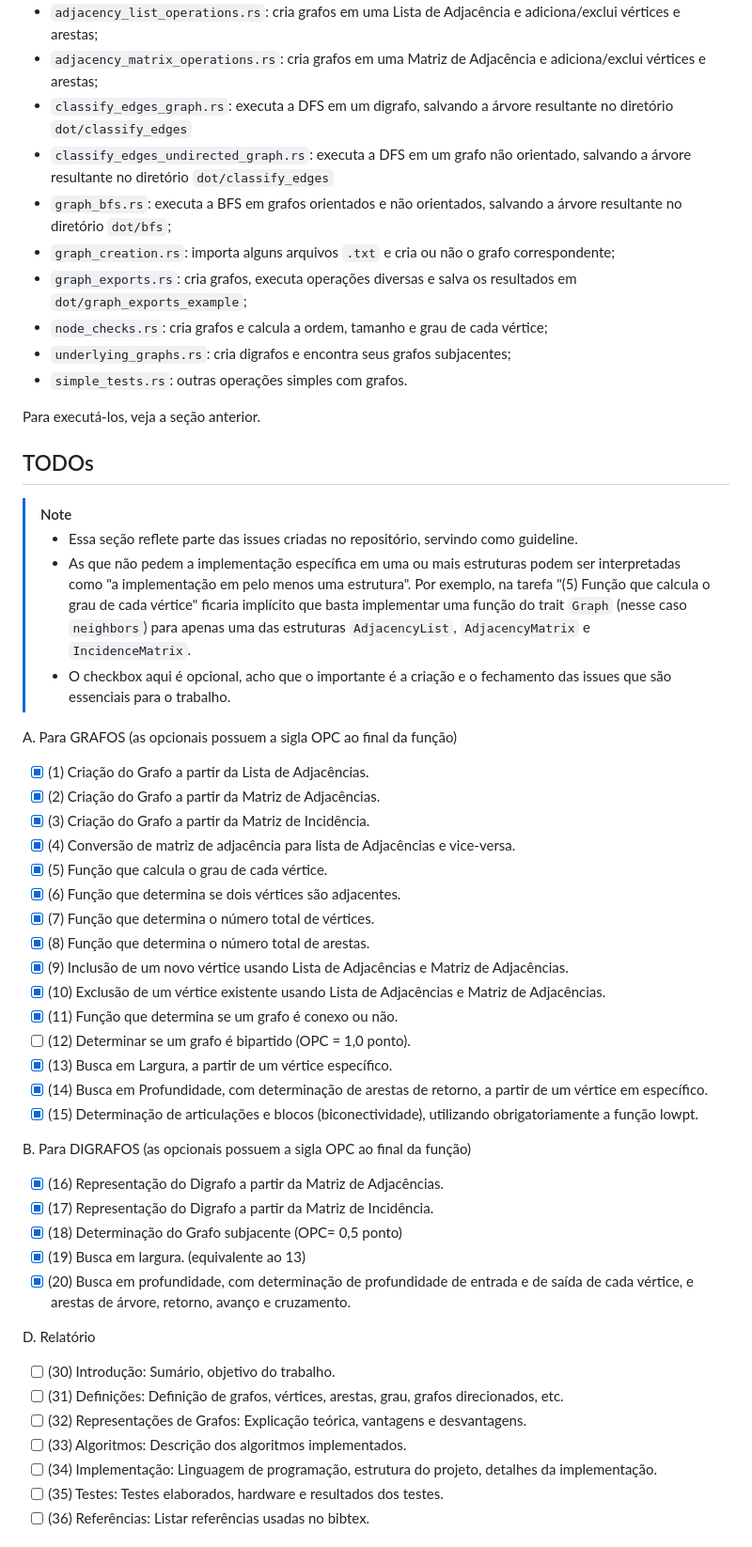
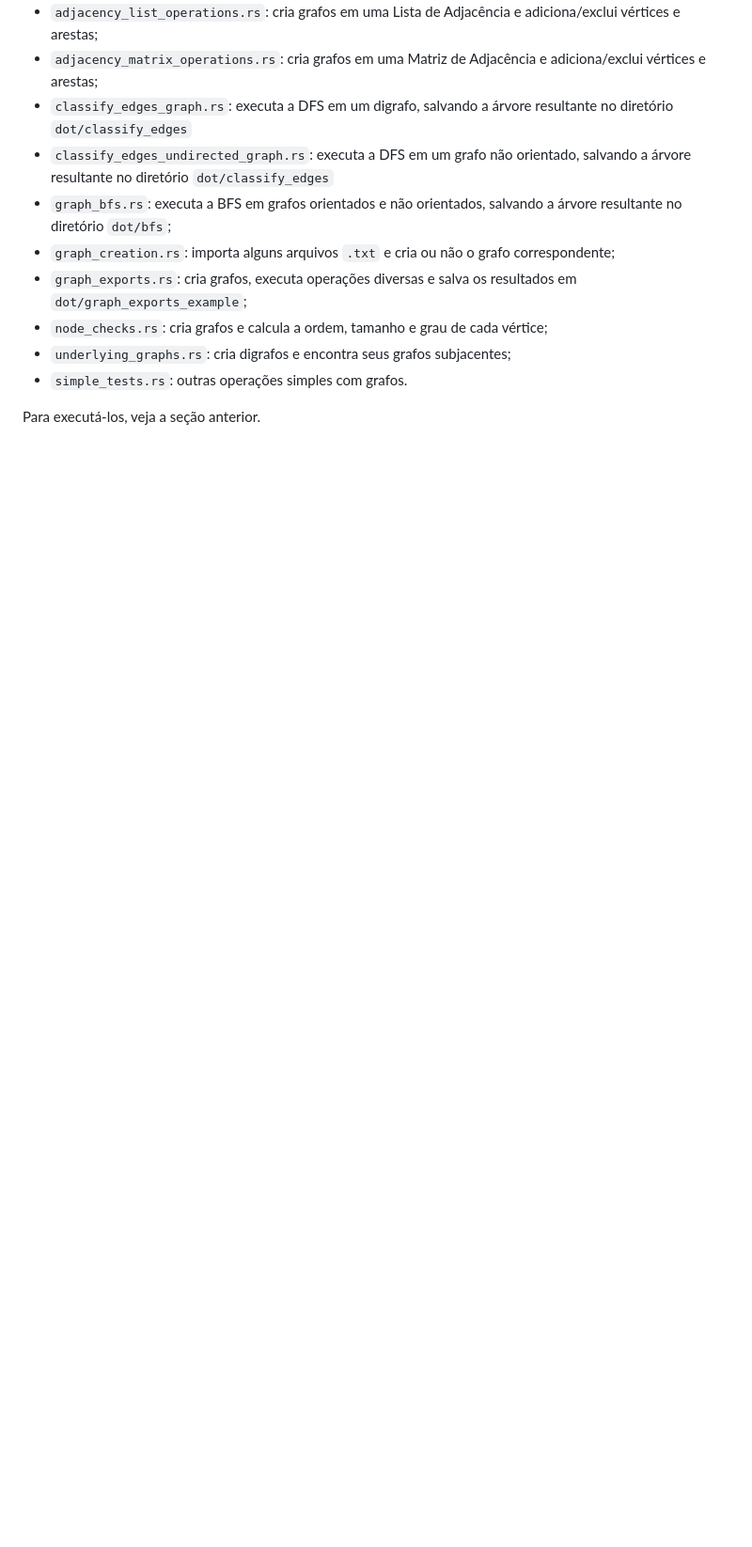
Before and after one commit to mpazmarcato/Trabalho-U1-Grafos, a Markdown page: README.md, the part around one of its changes. Shown at 94% size. Drawn GitHub-style; blank space fills up the shorter version.

Commit message:
docs(readme): remove todo section

```diff
--- a/README.md
+++ b/README.md
@@ -130,48 +130,3 @@ No diretório `examples/` estão presentes diversos scripts que demonstram os us
 - `simple_tests.rs`: outras operações simples com grafos.
 
 Para executá-los, veja a seção anterior.
-
-## TODOs
-
-> [!NOTE]
->
-> - Essa seção reflete parte das issues criadas no repositório, servindo como guideline.
-> - As que não pedem a implementação específica em uma ou mais estruturas podem ser interpretadas como "a implementação em pelo menos uma estrutura". Por exemplo, na tarefa "(5) Função que calcula o grau de cada vértice" ficaria implícito que basta implementar uma função do trait `Graph` (nesse caso `neighbors`) para apenas uma das estruturas `AdjacencyList`, `AdjacencyMatrix` e `IncidenceMatrix`.
-> - O checkbox aqui é opcional, acho que o importante é a criação e o fechamento das issues que são essenciais para o trabalho.
-
-A. Para GRAFOS (as opcionais possuem a sigla OPC ao final da função)
-
-- [x] (1) Criação do Grafo a partir da Lista de Adjacências.
-- [x] (2) Criação do Grafo a partir da Matriz de Adjacências.
-- [x] (3) Criação do Grafo a partir da Matriz de Incidência.
-- [x] (4) Conversão de matriz de adjacência para lista de Adjacências e vice-versa.
-- [x] (5) Função que calcula o grau de cada vértice.
-- [x] (6) Função que determina se dois vértices são adjacentes.
-- [x] (7) Função que determina o número total de vértices.
-- [x] (8) Função que determina o número total de arestas.
-- [x] (9) Inclusão de um novo vértice usando Lista de Adjacências e Matriz de Adjacências.
-- [x] (10) Exclusão de um vértice existente usando Lista de Adjacências e Matriz de Adjacências.
-- [x] (11) Função que determina se um grafo é conexo ou não.
-- [ ] (12) Determinar se um grafo é bipartido (OPC = 1,0 ponto).
-- [x] (13) Busca em Largura, a partir de um vértice específico.
-- [x] (14) Busca em Profundidade, com determinação de arestas de retorno, a partir de um vértice em específico.
-- [x] (15) Determinação de articulações e blocos (biconectividade), utilizando obrigatoriamente a função lowpt.
-
-B. Para DIGRAFOS (as opcionais possuem a sigla OPC ao final da função)
-
-- [x] (16) Representação do Digrafo a partir da Matriz de Adjacências.
-- [x] (17) Representação do Digrafo a partir da Matriz de Incidência.
-- [x] (18) Determinação do Grafo subjacente (OPC= 0,5 ponto)
-- [x] (19) Busca em largura. (equivalente ao 13)
-- [x] (20) Busca em profundidade, com determinação de profundidade de entrada e de saída de cada vértice, e arestas de árvore, retorno, avanço e cruzamento.
-
-D. Relatório
-
-- [ ] (30) Introdução: Sumário, objetivo do trabalho.
-- [ ] (31) Definições: Definição de grafos, vértices, arestas, grau, grafos direcionados, etc.
-- [ ] (32) Representações de Grafos: Explicação teórica, vantagens e desvantagens.
-- [ ] (33) Algoritmos: Descrição dos algoritmos implementados.
-- [ ] (34) Implementação: Linguagem de programação, estrutura do projeto, detalhes da implementação.
-- [ ] (35) Testes: Testes elaborados, hardware e resultados dos testes.
-- [ ] (36) Referências: Listar referências usadas no bibtex.
-
```
Also changed, not shown: other parts of README.md (+0 -13 lines).
